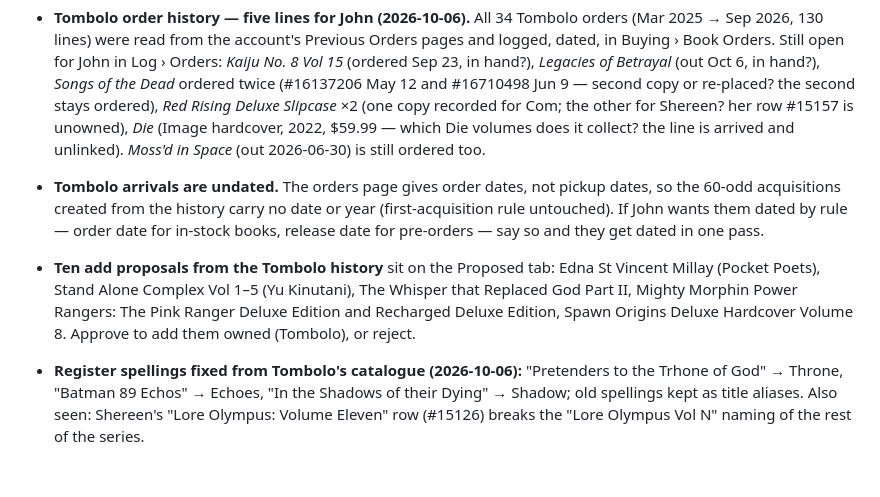
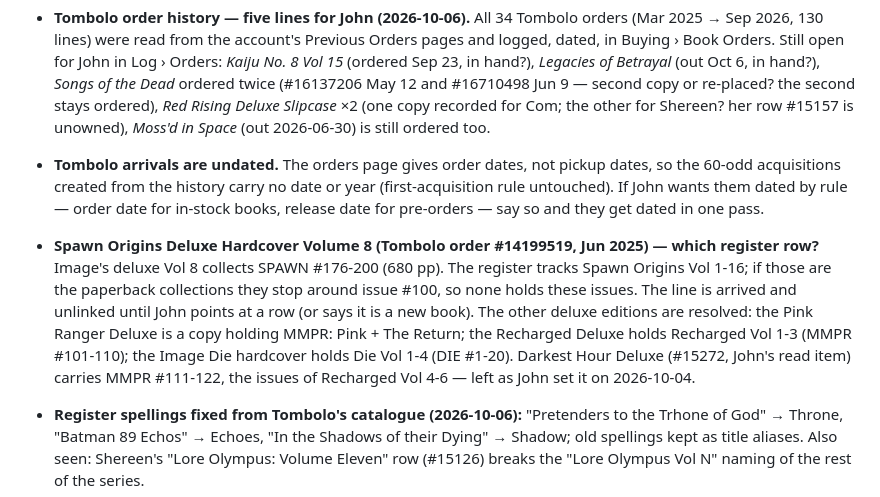
Before and after one commit to basdhaweio/bookDashboards, a Markdown page: docs/NOTES.md, the part around the change. Drawn GitHub-style; blank space fills up the shorter version.

Commit message:
NOTES: Tombolo proposals resolved to tracked books; Spawn deluxe Vol 8 open
Co-Authored-By: Claude Fable 5.1 <noreply@anthropic.com>

```diff
--- a/docs/NOTES.md
+++ b/docs/NOTES.md
@@ -23,9 +23,7 @@ publish.
   Dead* ordered twice (#16137206 May 12 and #16710498 Jun 9 — second copy or
   re-placed? the second stays ordered), *Red Rising Deluxe Slipcase* ×2 (one
   copy recorded for Com; the other for Shereen? her row #15157 is unowned),
-  *Die* (Image hardcover, 2022, $59.99 — which Die volumes does it collect?
-  the line is arrived and unlinked). *Moss'd in Space* (out 2026-06-30) is
-  still ordered too.
+  *Moss'd in Space* (out 2026-06-30) is still ordered too.
 
 - **Tombolo arrivals are undated.** The orders page gives order dates, not
   pickup dates, so the 60-odd acquisitions created from the history carry
@@ -33,12 +31,17 @@ publish.
   dated by rule — order date for in-stock books, release date for
   pre-orders — say so and they get dated in one pass.
 
-- **Ten add proposals from the Tombolo history** sit on the Proposed tab:
-  Edna St Vincent Millay (Pocket Poets), Stand Alone Complex Vol 1–5 (Yu
-  Kinutani), The Whisper that Replaced God Part II, Mighty Morphin Power
-  Rangers: The Pink Ranger Deluxe Edition and Recharged Deluxe Edition,
-  Spawn Origins Deluxe Hardcover Volume 8. Approve to add them owned
-  (Tombolo), or reject.
+- **Spawn Origins Deluxe Hardcover Volume 8 (Tombolo order #14199519, Jun
+  2025) — which register row?** Image's deluxe Vol 8 collects SPAWN #176-200
+  (680 pp). The register tracks Spawn Origins Vol 1-16; if those are the
+  paperback collections they stop around issue #100, so none holds these
+  issues. The line is arrived and unlinked until John points at a row (or
+  says it is a new book). The other deluxe editions are resolved: the Pink
+  Ranger Deluxe is a copy holding MMPR: Pink + The Return; the Recharged
+  Deluxe holds Recharged Vol 1-3 (MMPR #101-110); the Image Die hardcover
+  holds Die Vol 1-4 (DIE #1-20). Darkest Hour Deluxe (#15272, John's read
+  item) carries MMPR #111-122, the issues of Recharged Vol 4-6 — left as
+  John set it on 2026-10-04.
 
 - **Register spellings fixed from Tombolo's catalogue (2026-10-06):**
   "Pretenders to the Trhone of God" → Throne, "Batman 89 Echos" → Echoes,
```
